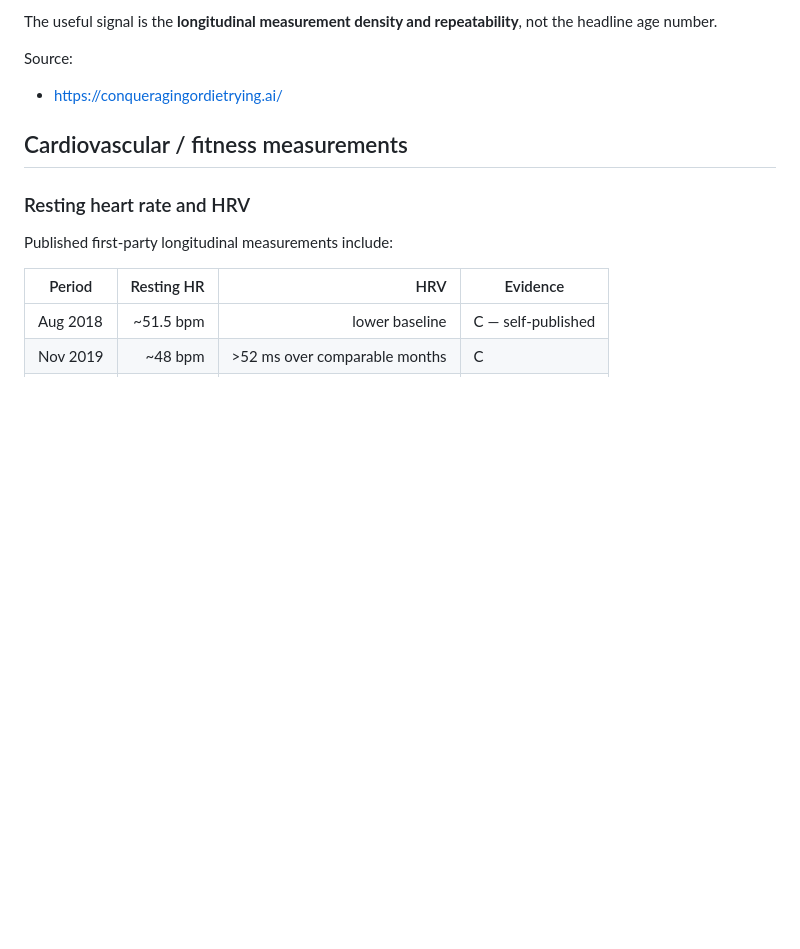
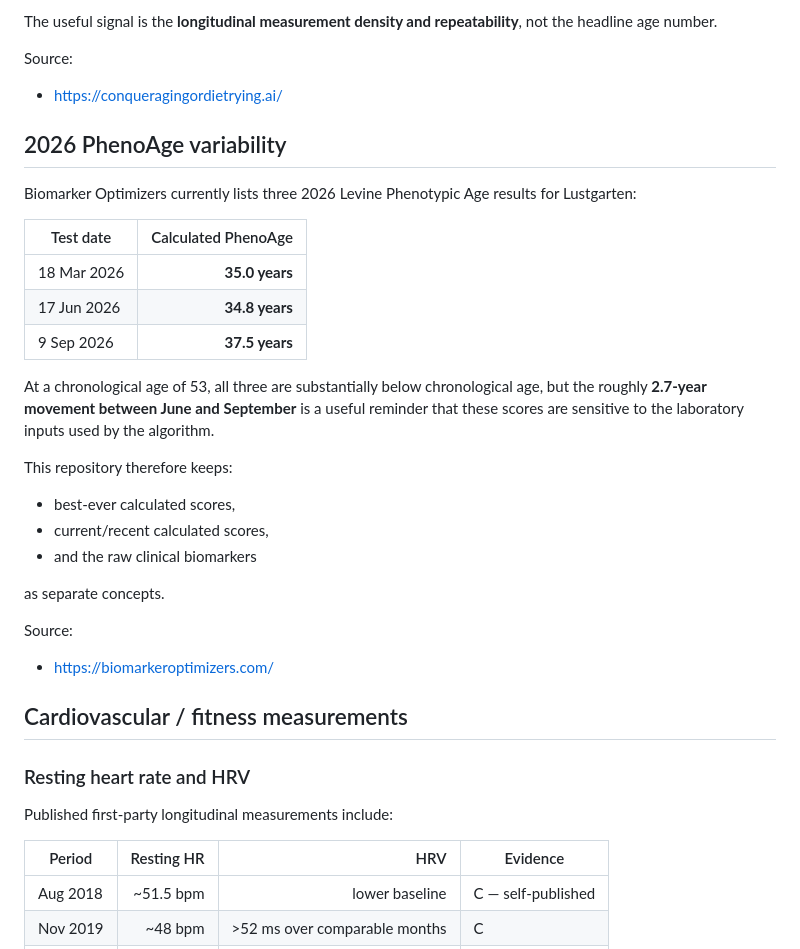
Before and after one commit to joshualparris/HealthiestPeople, a Markdown page: docs/people/michael-lustgarten.md, the part around the change. Drawn GitHub-style; blank space fills up the shorter version.

Commit message:
research: add Lustgarten 2026 PhenoAge variability

```diff
--- a/docs/people/michael-lustgarten.md
+++ b/docs/people/michael-lustgarten.md
@@ -50,6 +50,29 @@ The useful signal is the **longitudinal measurement density and repeatability**,
 
 Source:
 - https://conqueragingordietrying.ai/
+
+## 2026 PhenoAge variability
+
+Biomarker Optimizers currently lists three 2026 Levine Phenotypic Age results for Lustgarten:
+
+| Test date | Calculated PhenoAge |
+|---|---:|
+| 18 Mar 2026 | **35.0 years** |
+| 17 Jun 2026 | **34.8 years** |
+| 9 Sep 2026 | **37.5 years** |
+
+At a chronological age of 53, all three are substantially below chronological age, but the roughly **2.7-year movement between June and September** is a useful reminder that these scores are sensitive to the laboratory inputs used by the algorithm.
+
+This repository therefore keeps:
+
+- best-ever calculated scores,
+- current/recent calculated scores,
+- and the raw clinical biomarkers
+
+as separate concepts.
+
+Source:
+- https://biomarkeroptimizers.com/
 
 ## Cardiovascular / fitness measurements
 
```
